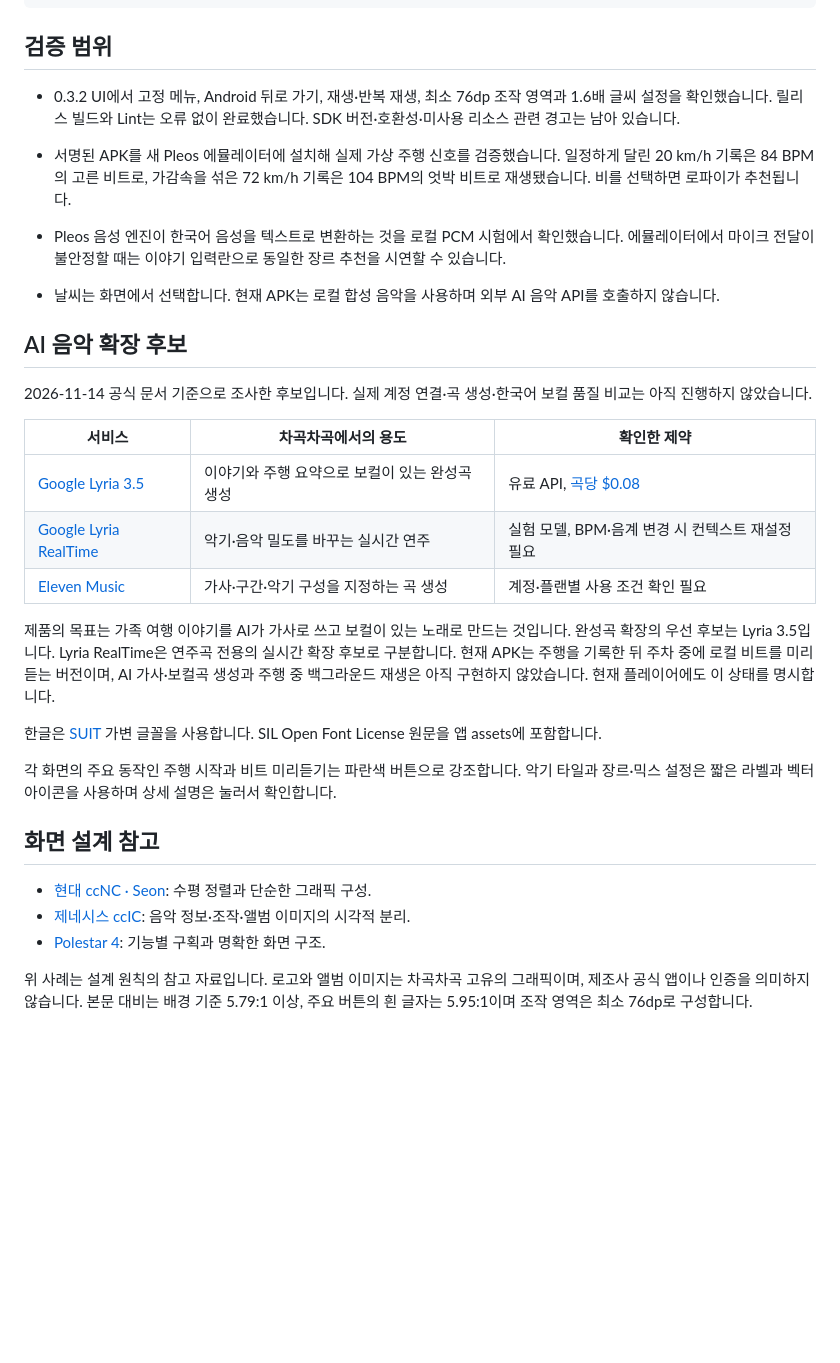
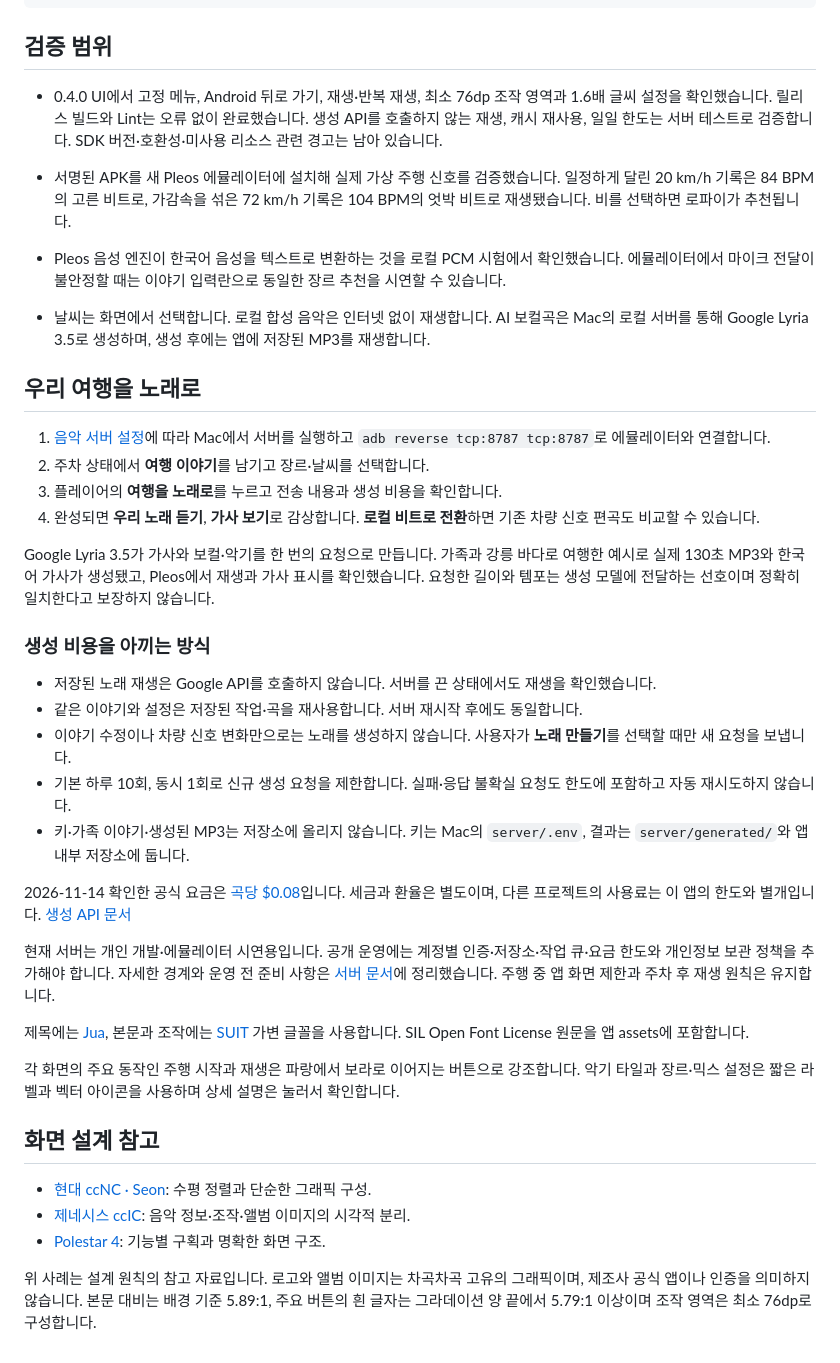
Before and after one commit to Taeppir/chagok-chagok, a Markdown page: README.md, the part around one of its changes. Rendered like a GitHub page; blank space fills up the shorter version.

Commit message:
Document vocal generation and package version 0.4.0

```diff
--- a/README.md
+++ b/README.md
@@ -90,27 +92,36 @@ adb shell am start -W -n com.taeppir.chagokchagok/.MainActivity
 
 ## 검증 범위
 
-- 0.3.2 UI에서 고정 메뉴, Android 뒤로 가기, 재생·반복 재생, 최소 76dp 조작 영역과 1.6배 글씨 설정을 확인했습니다. 릴리스 빌드와 Lint는 오류 없이 완료했습니다. SDK 버전·호환성·미사용 리소스 관련 경고는 남아 있습니다.
+- 0.4.0 UI에서 고정 메뉴, Android 뒤로 가기, 재생·반복 재생, 최소 76dp 조작 영역과 1.6배 글씨 설정을 확인했습니다. 릴리스 빌드와 Lint는 오류 없이 완료했습니다. 생성 API를 호출하지 않는 재생, 캐시 재사용, 일일 한도는 서버 테스트로 검증합니다. SDK 버전·호환성·미사용 리소스 관련 경고는 남아 있습니다.
 
 - 서명된 APK를 새 Pleos 에뮬레이터에 설치해 실제 가상 주행 신호를 검증했습니다. 일정하게 달린 20 km/h 기록은 84 BPM의 고른 비트로, 가감속을 섞은 72 km/h 기록은 104 BPM의 엇박 비트로 재생됐습니다. 비를 선택하면 로파이가 추천됩니다.
 - Pleos 음성 엔진이 한국어 음성을 텍스트로 변환하는 것을 로컬 PCM 시험에서 확인했습니다. 에뮬레이터에서 마이크 전달이 불안정할 때는 이야기 입력란으로 동일한 장르 추천을 시연할 수 있습니다.
-- 날씨는 화면에서 선택합니다. 현재 APK는 로컬 합성 음악을 사용하며 외부 AI 음악 API를 호출하지 않습니다.
+- 날씨는 화면에서 선택합니다. 로컬 합성 음악은 인터넷 없이 재생합니다. AI 보컬곡은 Mac의 로컬 서버를 통해 Google Lyria 3.5로 생성하며, 생성 후에는 앱에 저장된 MP3를 재생합니다.
 
-## AI 음악 확장 후보
+## 우리 여행을 노래로
 
-2026-11-14 공식 문서 기준으로 조사한 후보입니다. 실제 계정 연결·곡 생성·한국어 보컬 품질 비교는 아직 진행하지 않았습니다.
+1. [음악 서버 설정](server/README.md)에 따라 Mac에서 서버를 실행하고 `adb reverse tcp:8787 tcp:8787`로 에뮬레이터와 연결합니다.
+2. 주차 상태에서 **여행 이야기**를 남기고 장르·날씨를 선택합니다.
+3. 플레이어의 **여행을 노래로**를 누르고 전송 내용과 생성 비용을 확인합니다.
+4. 완성되면 **우리 노래 듣기**, **가사 보기**로 감상합니다. **로컬 비트로 전환**하면 기존 차량 신호 편곡도 비교할 수 있습니다.
 
-| 서비스 | 차곡차곡에서의 용도 | 확인한 제약 |
-| --- | --- | --- |
-| [Google Lyria 3.5](https://ai.google.dev/gemini-api/docs/music-generation) | 이야기와 주행 요약으로 보컬이 있는 완성곡 생성 | 유료 API, [곡당 $0.08](https://ai.google.dev/gemini-api/docs/pricing/) |
-| [Google Lyria RealTime](https://ai.google.dev/gemini-api/docs/realtime-music-generation) | 악기·음악 밀도를 바꾸는 실시간 연주 | 실험 모델, BPM·음계 변경 시 컨텍스트 재설정 필요 |
-| [Eleven Music](https://elevenlabs.io/docs/overview/capabilities/music) | 가사·구간·악기 구성을 지정하는 곡 생성 | 계정·플랜별 사용 조건 확인 필요 |
+Google Lyria 3.5가 가사와 보컬·악기를 한 번의 요청으로 만듭니다. 가족과 강릉 바다로 여행한 예시로 실제 130초 MP3와 한국어 가사가 생성됐고, Pleos에서 재생과 가사 표시를 확인했습니다. 요청한 길이와 템포는 생성 모델에 전달하는 선호이며 정확히 일치한다고 보장하지 않습니다.
 
-제품의 목표는 가족 여행 이야기를 AI가 가사로 쓰고 보컬이 있는 노래로 만드는 것입니다. 완성곡 확장의 우선 후보는 Lyria 3.5입니다. Lyria RealTime은 연주곡 전용의 실시간 확장 후보로 구분합니다. 현재 APK는 주행을 기록한 뒤 주차 중에 로컬 비트를 미리 듣는 버전이며, AI 가사·보컬곡 생성과 주행 중 백그라운드 재생은 아직 구현하지 않았습니다. 현재 플레이어에도 이 상태를 명시합니다.
+### 생성 비용을 아끼는 방식
 
-한글은 [SUIT](https://github.com/sun-typeface/SUIT) 가변 글꼴을 사용합니다. SIL Open Font License 원문을 앱 assets에 포함합니다.
+- 저장된 노래 재생은 Google API를 호출하지 않습니다. 서버를 끈 상태에서도 재생을 확인했습니다.
+- 같은 이야기와 설정은 저장된 작업·곡을 재사용합니다. 서버 재시작 후에도 동일합니다.
+- 이야기 수정이나 차량 신호 변화만으로는 노래를 생성하지 않습니다. 사용자가 **노래 만들기**를 선택할 때만 새 요청을 보냅니다.
+- 기본 하루 10회, 동시 1회로 신규 생성 요청을 제한합니다. 실패·응답 불확실 요청도 한도에 포함하고 자동 재시도하지 않습니다.
+- 키·가족 이야기·생성된 MP3는 저장소에 올리지 않습니다. 키는 Mac의 `server/.env`, 결과는 `server/generated/`와 앱 내부 저장소에 둡니다.
 
-각 화면의 주요 동작인 주행 시작과 비트 미리듣기는 파란색 버튼으로 강조합니다. 악기 타일과 장르·믹스 설정은 짧은 라벨과 벡터 아이콘을 사용하며 상세 설명은 눌러서 확인합니다.
+2026-11-14 확인한 공식 요금은 [곡당 $0.08](https://ai.google.dev/gemini-api/docs/pricing/)입니다. 세금과 환율은 별도이며, 다른 프로젝트의 사용료는 이 앱의 한도와 별개입니다. [생성 API 문서](https://ai.google.dev/gemini-api/docs/music-generation)
+
+현재 서버는 개인 개발·에뮬레이터 시연용입니다. 공개 운영에는 계정별 인증·저장소·작업 큐·요금 한도와 개인정보 보관 정책을 추가해야 합니다. 자세한 경계와 운영 전 준비 사항은 [서버 문서](server/README.md)에 정리했습니다. 주행 중 앱 화면 제한과 주차 후 재생 원칙은 유지합니다.
+
+제목에는 [Jua](https://github.com/google/fonts/tree/main/ofl/jua), 본문과 조작에는 [SUIT](https://github.com/sun-typeface/SUIT) 가변 글꼴을 사용합니다. SIL Open Font License 원문을 앱 assets에 포함합니다.
+
+각 화면의 주요 동작인 주행 시작과 재생은 파랑에서 보라로 이어지는 버튼으로 강조합니다. 악기 타일과 장르·믹스 설정은 짧은 라벨과 벡터 아이콘을 사용하며 상세 설명은 눌러서 확인합니다.
 
 ## 화면 설계 참고
 
@@ -118,4 +129,4 @@ adb shell am start -W -n com.taeppir.chagokchagok/.MainActivity
 - [제네시스 ccIC](https://www.red-dot.org/project/genesis-ccic-connected-car-integrated-cockpit-infotainment-system-61200): 음악 정보·조작·앨범 이미지의 시각적 분리.
 - [Polestar 4](https://www.polestar.com/global/polestar-4/infotainment/): 기능별 구획과 명확한 화면 구조.
 
-위 사례는 설계 원칙의 참고 자료입니다. 로고와 앨범 이미지는 차곡차곡 고유의 그래픽이며, 제조사 공식 앱이나 인증을 의미하지 않습니다. 본문 대비는 배경 기준 5.79:1 이상, 주요 버튼의 흰 글자는 5.95:1이며 조작 영역은 최소 76dp로 구성합니다.
+위 사례는 설계 원칙의 참고 자료입니다. 로고와 앨범 이미지는 차곡차곡 고유의 그래픽이며, 제조사 공식 앱이나 인증을 의미하지 않습니다. 본문 대비는 배경 기준 5.89:1, 주요 버튼의 흰 글자는 그라데이션 양 끝에서 5.79:1 이상이며 조작 영역은 최소 76dp로 구성합니다.
```
Also changed, not shown: other parts of README.md (+6 -4 lines), docs/lyrics-preview.png (added), docs/pleos-preview.png, docs/sound-preview.png, docs/story-preview.png, 3 other files.
